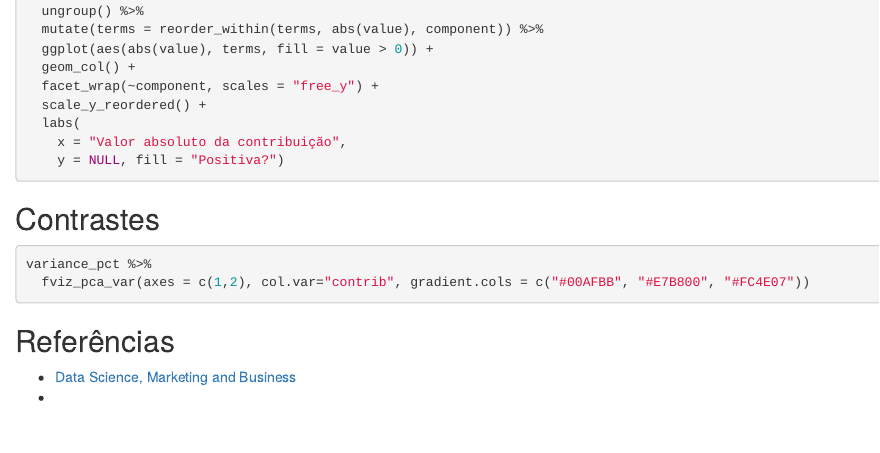
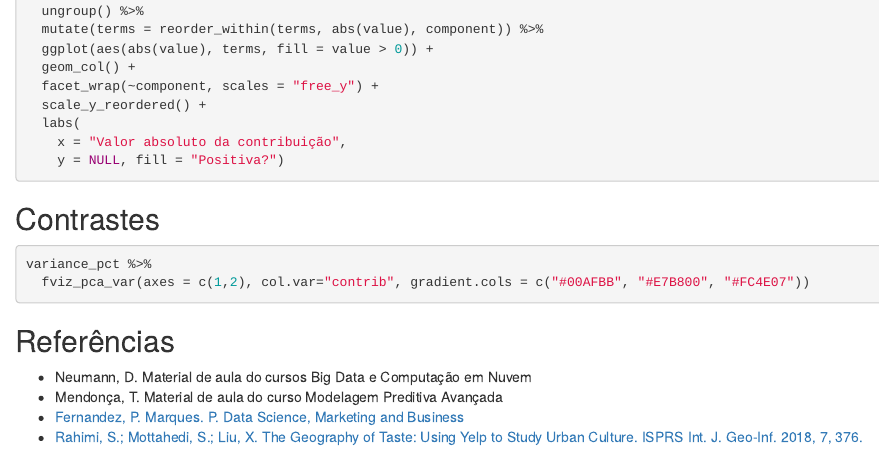
Before and after one commit to sanchezvivi/pads-yelp, an R Markdown document (Modelagem Yelp.Rmd): the page in a window 1100 px wide, from 3960 px down. Rendered offline with R 4.5, knitr and Pandoc, with nearby package versions; the code chunks are not run, so their results and figures are left out.

Commit message:
update referências

```diff
--- a/Modelagem Yelp.Rmd
+++ b/Modelagem Yelp.Rmd
@@ -327,5 +327,7 @@ variance_pct %>%
 
 ## Referências
 
-- [Data Science, Marketing and Business](https://datascience.insper.edu.br/datascience.pdf)
--
+- Neumann, D. Material de aula do cursos Big Data e Computação em Nuvem
+- Mendonça, T. Material de aula do curso Modelagem Preditiva Avançada
+- [Fernandez, P. Marques. P. Data Science, Marketing and Business](https://datascience.insper.edu.br/datascience.pdf)
+- [Rahimi, S.; Mottahedi, S.; Liu, X. The Geography of Taste: Using Yelp to Study Urban Culture. ISPRS Int. J. Geo-Inf. 2018, 7, 376.](https://www.mdpi.com/2220-9964/7/9/376?type=check_update&version=1)
```
